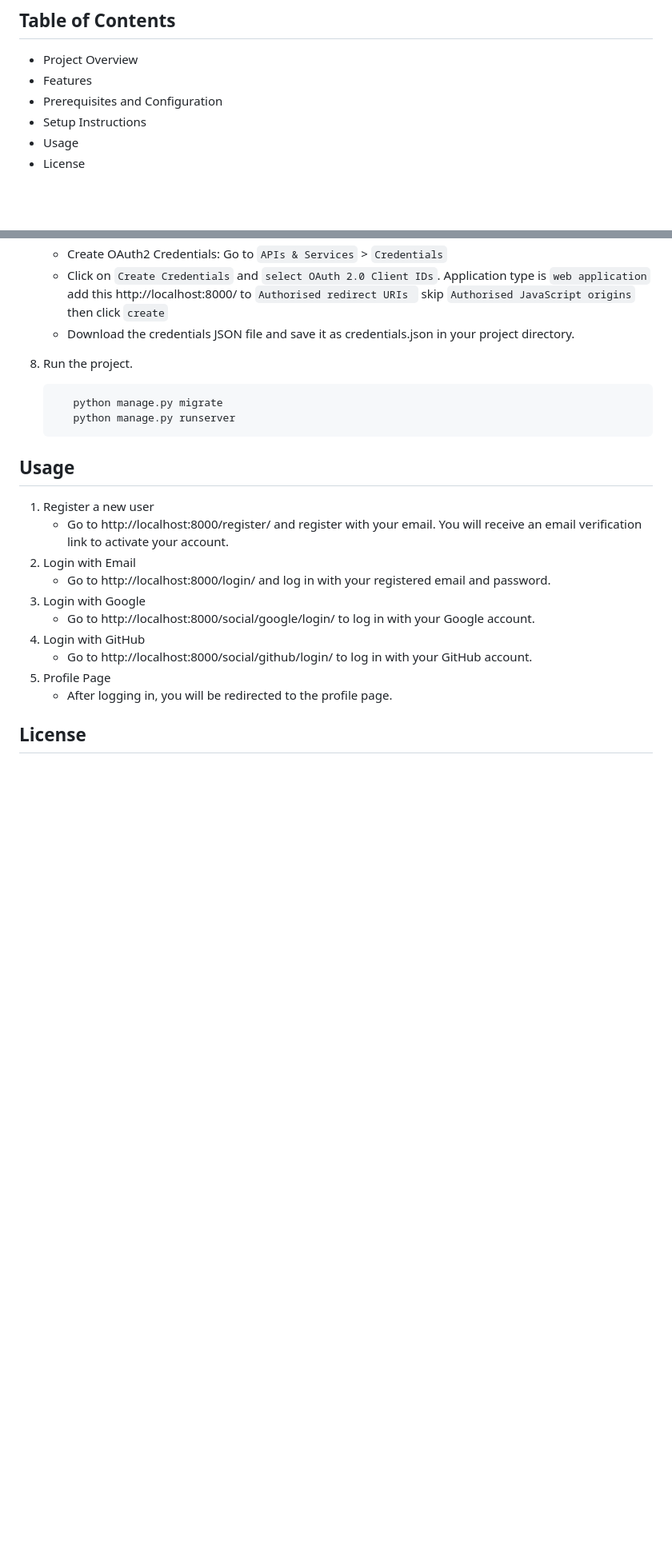
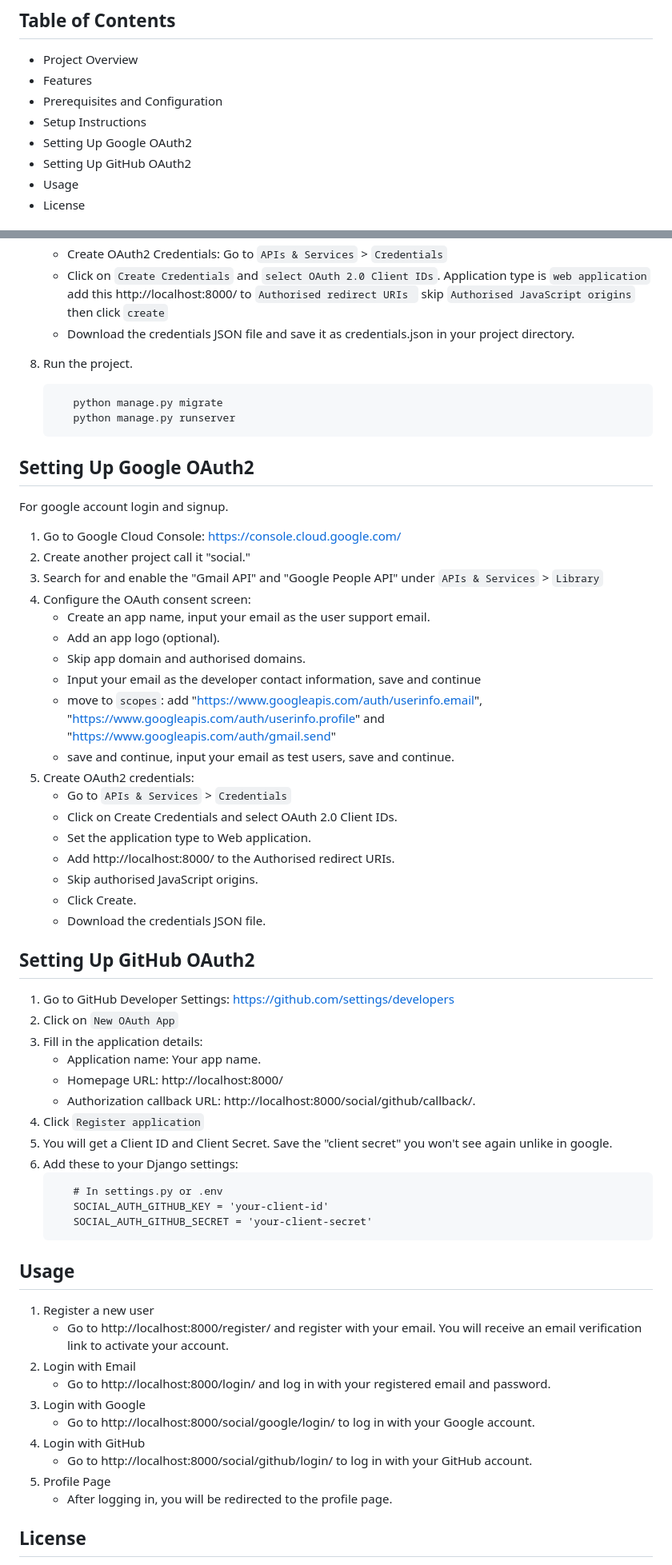
Before and after one commit to Eniola011/0x02-Join, a Markdown page: README.md, 2 parts joined by grey strips. Shown: that part at 80% size. Rendered like a GitHub page; blank space fills up the shorter version.

````diff
--- a/README.md
+++ b/README.md
@@ -6,6 +6,8 @@ This project is an ALX final portfolio project to mark the end of the backend sp
 - Features
 - Prerequisites and Configuration
 - Setup Instructions
+- Setting Up Google OAuth2
+- Setting Up GitHub OAuth2
 - Usage
 - License
 
@@ -79,6 +81,43 @@ Join project is a user authentication system that allows users to sign up, log i
       python manage.py runserver
    ```
 
+## Setting Up Google OAuth2
+For google account login and signup.
+1. Go to Google Cloud Console:  https://console.cloud.google.com/
+2. Create another project call it "social."
+3. Search for and enable the "Gmail API" and "Google People API" under `APIs & Services` > `Library`
+4. Configure the OAuth consent screen:
+   - Create an app name, input your email as the user support email.
+   - Add an app logo (optional).
+   - Skip app domain and authorised domains.
+   - Input your email as the developer contact information, save and continue
+   - move to `scopes`: add "https://www.googleapis.com/auth/userinfo.email", "https://www.googleapis.com/auth/userinfo.profile" and "https://www.googleapis.com/auth/gmail.send"
+   - save and continue, input your email as test users, save and continue.
+5. Create OAuth2 credentials:
+   - Go to `APIs & Services` > `Credentials`
+   - Click on Create Credentials and select OAuth 2.0 Client IDs.
+   - Set the application type to Web application.
+   - Add http://localhost:8000/ to the Authorised redirect URIs.
+   - Skip authorised JavaScript origins.
+   - Click Create.
+   - Download the credentials JSON file.
+
+## Setting Up GitHub OAuth2
+1. Go to GitHub Developer Settings: https://github.com/settings/developers
+2. Click on `New OAuth App`
+3. Fill in the application details:
+   - Application name: Your app name.
+   - Homepage URL: http://localhost:8000/
+   - Authorization callback URL: http://localhost:8000/social/github/callback/.
+4. Click `Register application`
+5. You will get a Client ID and Client Secret. Save the "client secret" you won't see again unlike in google.
+6. Add these to your Django settings:
+   ```
+      # In settings.py or .env
+      SOCIAL_AUTH_GITHUB_KEY = 'your-client-id'
+      SOCIAL_AUTH_GITHUB_SECRET = 'your-client-secret'
+   ```
+
 ## Usage
 1. Register a new user
    - Go to http://localhost:8000/register/ and register with your email. You will receive an email verification link to activate your account.
````
Also changed, not shown: other parts of README.md (+1 -1 lines).
